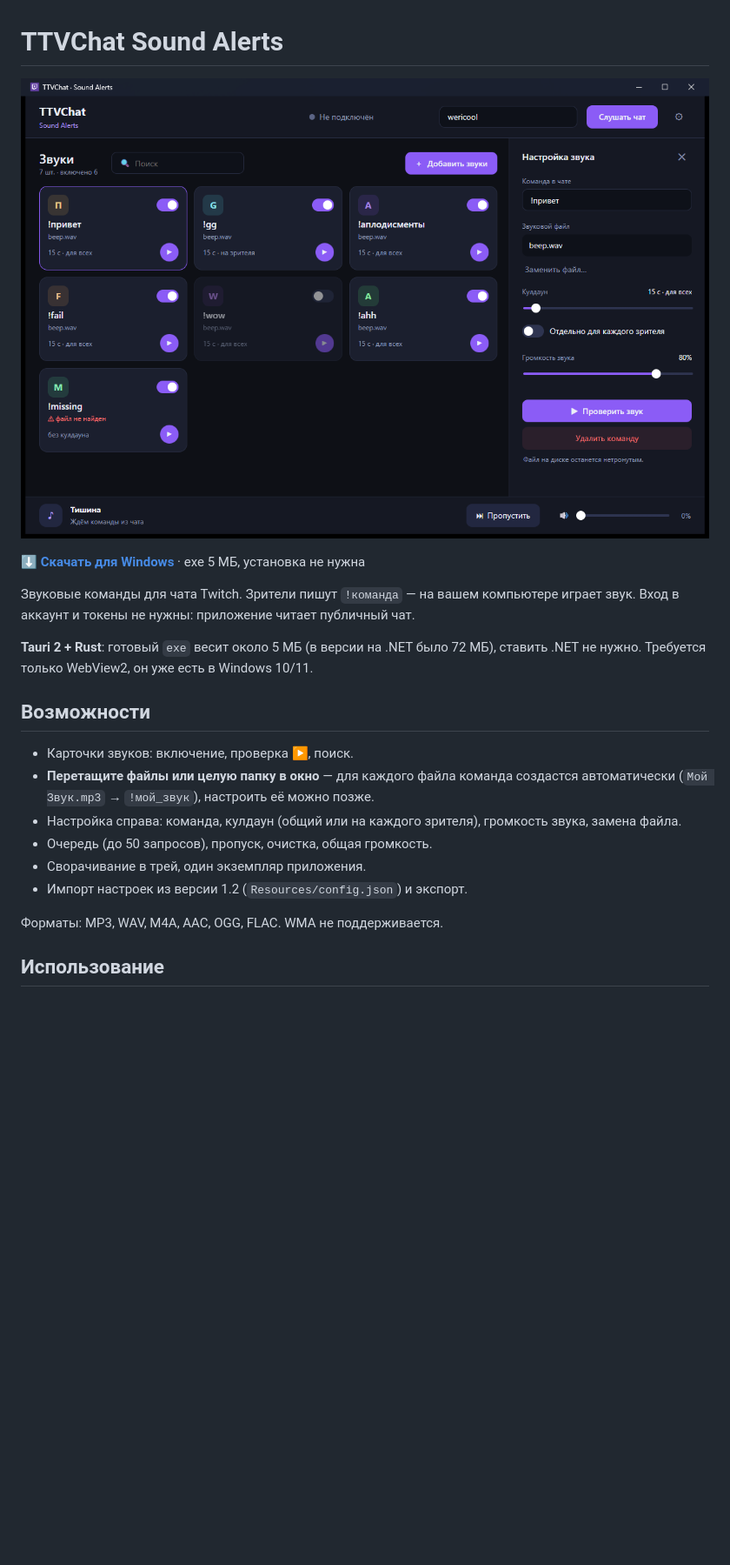
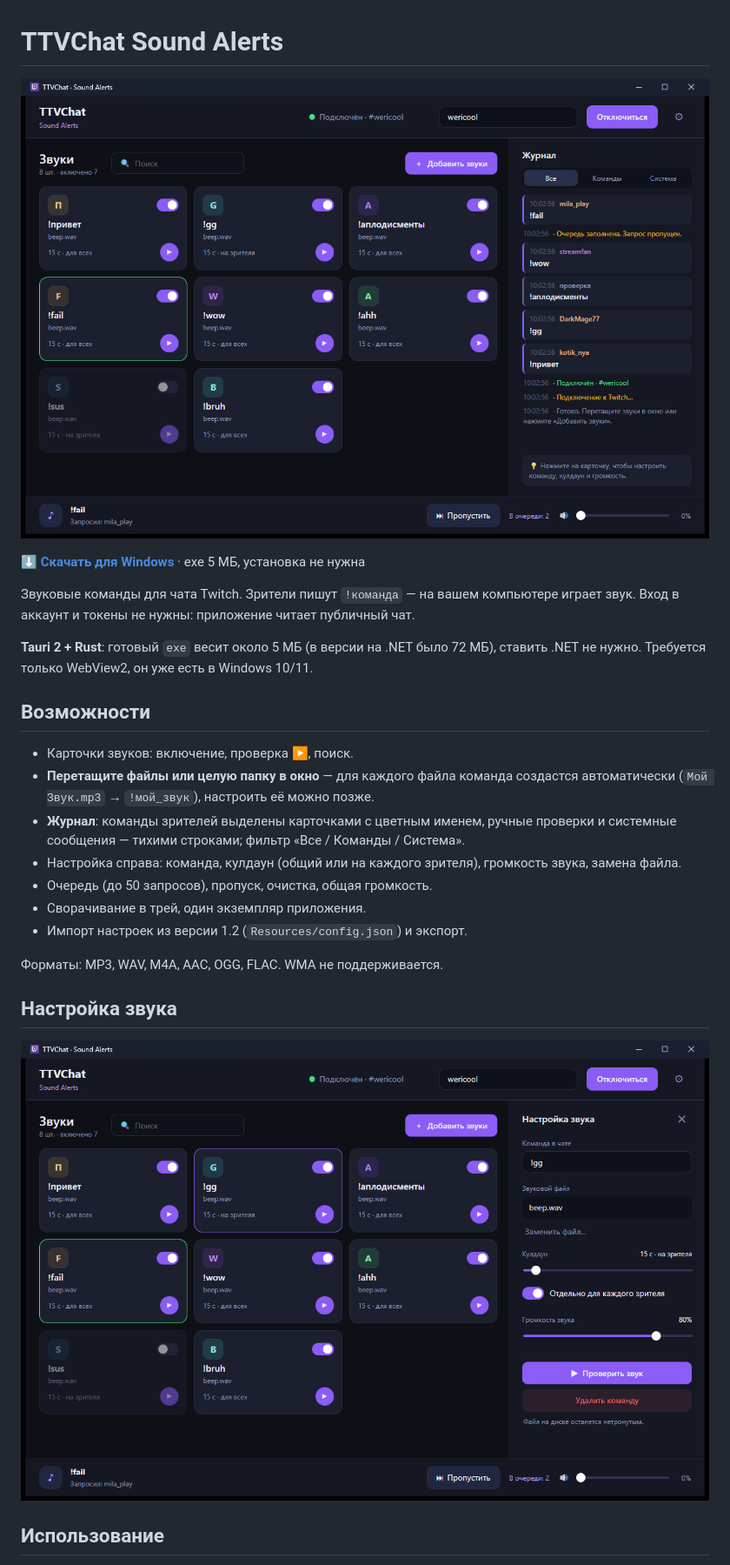
Before and after one commit to wericool/TTVChat-Sound-Alerts-v1.2, a Markdown page: README.md, the part around the change. Shown: that part at 87% size. GitHub-like rendering; pictures changed too: docs/editor.png (added), docs/screenshot.png; blank space fills up the shorter version.

```diff
--- a/README.md
+++ b/README.md
@@ -12,12 +12,17 @@
 
 - Карточки звуков: включение, проверка ▶, поиск.
 - **Перетащите файлы или целую папку в окно** — для каждого файла команда создастся автоматически (`Мой Звук.mp3` → `!мой_звук`), настроить её можно позже.
+- **Журнал**: команды зрителей выделены карточками с цветным именем, ручные проверки и системные сообщения — тихими строками; фильтр «Все / Команды / Система».
 - Настройка справа: команда, кулдаун (общий или на каждого зрителя), громкость звука, замена файла.
 - Очередь (до 50 запросов), пропуск, очистка, общая громкость.
 - Сворачивание в трей, один экземпляр приложения.
 - Импорт настроек из версии 1.2 (`Resources/config.json`) и экспорт.
 
 Форматы: MP3, WAV, M4A, AAC, OGG, FLAC. WMA не поддерживается.
+
+## Настройка звука
+
+![Настройка звука](docs/editor.png)
 
 ## Использование
 
```
Also changed, not shown: 4 other files.
